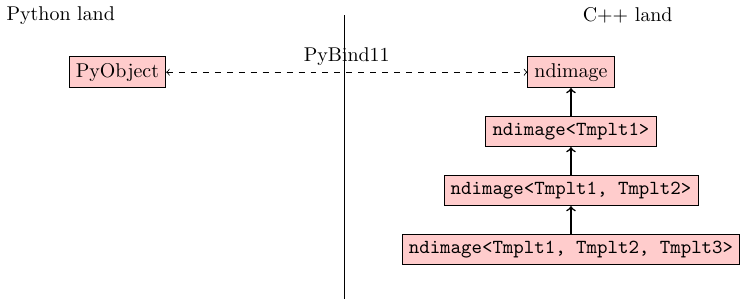
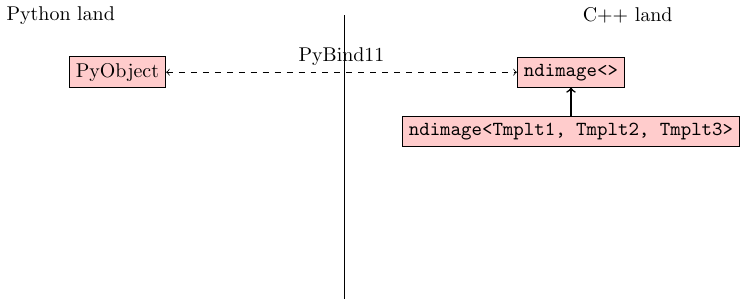
Before and after one commit to GerHobbelt/pylene, a LaTeX figure (doc/source/figures/rumination/type_erasure.tex): the whole page. Compiled offline with pdfLaTeX.

Commit message:
Lightened type erasure image explanation through removal of intermediate steps of template deletion

```diff
--- a/doc/source/figures/rumination/type_erasure.tex
+++ b/doc/source/figures/rumination/type_erasure.tex
@@ -9,15 +9,15 @@
    \draw (C) -- ++(0,-5);
 
    \node[obj] at (1, -1) (Py0) {PyObject};
-   \node[obj] at (9, -1) (A) {ndimage};
-   \node[obj] [below = 0.5cm of A] (B) {\tt ndimage<Tmplt1>};
-   \node[obj] [below = 0.5cm of B] (C) {\tt ndimage<Tmplt1, Tmplt2>};
-   \node[obj] [below = 0.5cm of C] (D) {\tt ndimage<Tmplt1, Tmplt2, Tmplt3>};
+   \node[obj] at (9, -1) (A) {\tt ndimage<>};
+   %\node[obj] [below = 0.5cm of A] (B) {\tt ndimage<Tmplt1>};
+   %\node[obj] [below = 0.5cm of B] (C) {\tt ndimage<Tmplt1, Tmplt2>};
+   \node[obj] [below = 0.5cm of A] (D) {\tt ndimage<Tmplt1, Tmplt2, Tmplt3>};
 
    \draw[<->,dashed] (Py0) -- (A) node[midway,above] {PyBind11};
-    \draw[->,thick] (B) -- (A)  node[midway,above] {};
-    \draw[->,thick] (C) -- (B)  node[midway,below] {};
-    \draw[->,thick] (D) -- (C)  node[midway,above] {};
+    %\draw[->,thick] (B) -- (A)  node[midway,above] {};
+    %\draw[->,thick] (C) -- (B)  node[midway,below] {};
+    \draw[->,thick] (D) -- (A)  node[midway,above] {};
 
 \end{tikzpicture}
 \end{document}
```
Also changed, not shown: doc/source/figures/rumination/type_erasure.svg.
